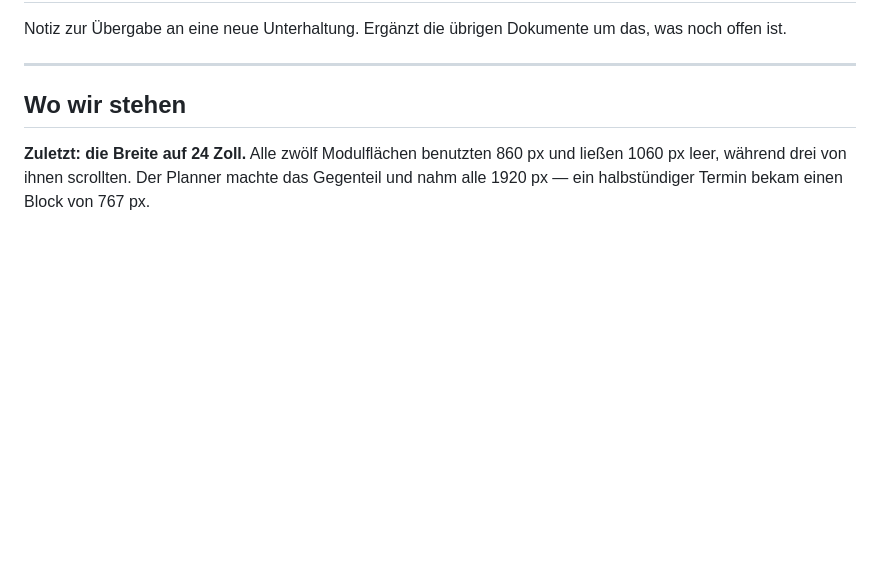
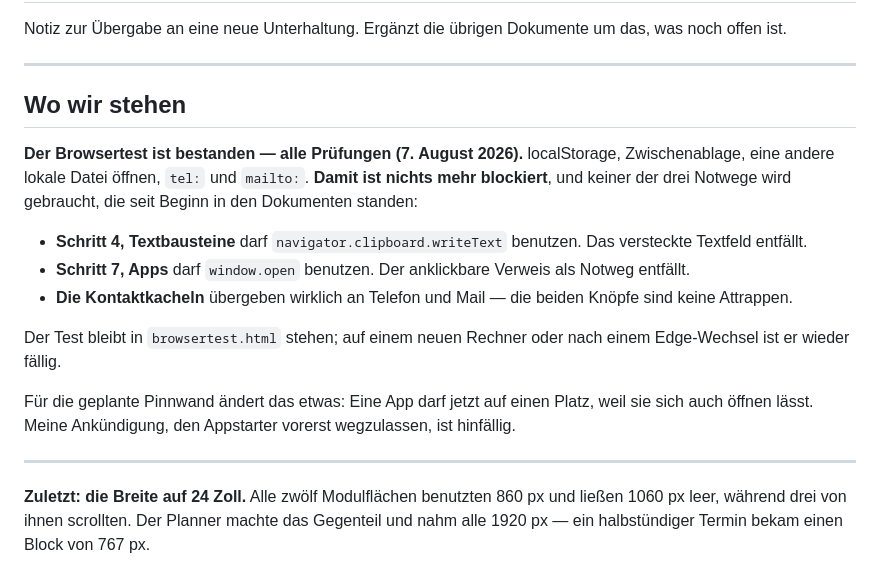
Before and after one commit to mbosse73/dashboard, a Markdown page: STAND.md, the part around the change. GitHub-like rendering; blank space fills up the shorter version.

Commit message:
Browsertest bestanden — Ergebnisse eingetragen, drei Blockaden weg
Am 7. August 2026 am Zielrechner ausgefuehrt. Alle Pruefungen bestanden:
localStorage, Zwischenablage, andere lokale Datei oeffnen, tel: und
mailto:.

Keiner der drei Notwege wird gebraucht, die seit Beginn in den
Dokumenten standen:

  Textbausteine  navigator.clipboard.writeText statt verstecktem Textfeld
  Appstarter     window.open statt anklickbarem Verweis
  Kontaktkacheln die beiden Knoepfe uebergeben wirklich

Damit sind Schritt 4 und der Apps-Teil von Schritt 7 frei.

Eingetragen in ROADMAP (Tabelle unter Schritt 0, dazu tel: und mailto:),
SPEC (05 und 08), ANLEITUNG (Teil 2 und Teil 4), PRUEFUNGEN (Haken und
Ergebnisse) und STAND.

Fuer die geplante Pinnwand aendert das etwas: Eine App darf jetzt auf
einen Platz, weil sie sich auch oeffnen laesst. Meine Ankuendigung, den
Appstarter vorerst wegzulassen, ist hinfaellig.

Nur Dokumente, dashboard.html unberuehrt.

Co-Authored-By: Claude Opus 5 <noreply@anthropic.com>
Claude-Session: https://claude.ai/code/session_01SC9NxZK95VWLtWeutAhbug

```diff
--- a/STAND.md
+++ b/STAND.md
@@ -6,6 +6,27 @@ Dokumente um das, was noch offen ist.
 ---
 
 ## Wo wir stehen
+
+**Der Browsertest ist bestanden — alle Prüfungen (7. August 2026).**
+localStorage, Zwischenablage, eine andere lokale Datei öffnen, `tel:` und
+`mailto:`. **Damit ist nichts mehr blockiert**, und keiner der drei
+Notwege wird gebraucht, die seit Beginn in den Dokumenten standen:
+
+* **Schritt 4, Textbausteine** darf `navigator.clipboard.writeText`
+  benutzen. Das versteckte Textfeld entfällt.
+* **Schritt 7, Apps** darf `window.open` benutzen. Der anklickbare
+  Verweis als Notweg entfällt.
+* **Die Kontaktkacheln** übergeben wirklich an Telefon und Mail — die
+  beiden Knöpfe sind keine Attrappen.
+
+Der Test bleibt in `browsertest.html` stehen; auf einem neuen Rechner
+oder nach einem Edge-Wechsel ist er wieder fällig.
+
+Für die geplante Pinnwand ändert das etwas: Eine App darf jetzt auf einen
+Platz, weil sie sich auch öffnen lässt. Meine Ankündigung, den Appstarter
+vorerst wegzulassen, ist hinfällig.
+
+---
 
 **Zuletzt: die Breite auf 24 Zoll.** Alle zwölf Modulflächen benutzten
 860 px und ließen 1060 px leer, während drei von ihnen scrollten. Der
```
Also changed, not shown: doku/ROADMAP.md (+2 -0 lines).
